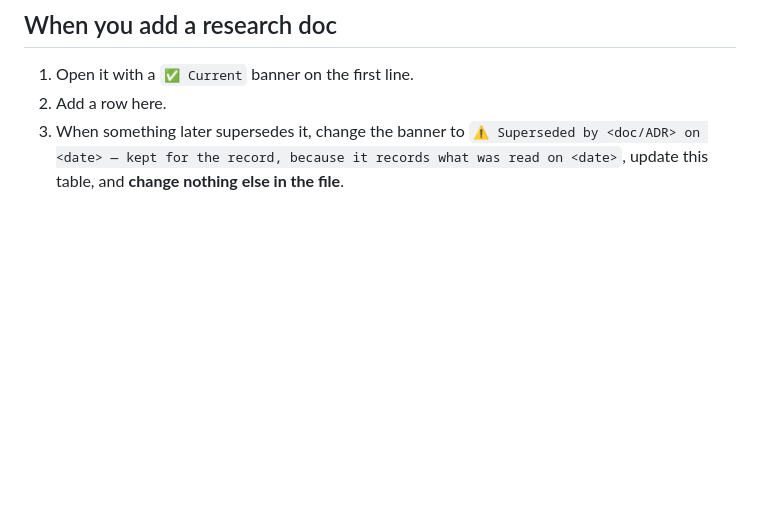
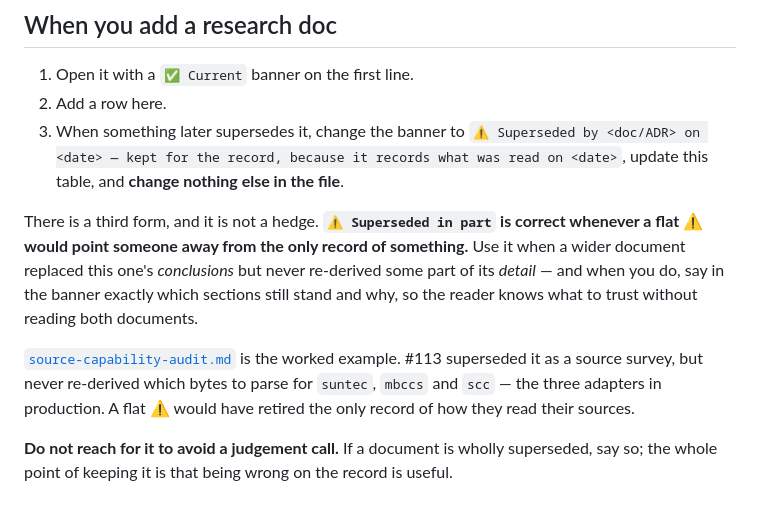
Before and after one commit to edw93d/20260716SingaporeTourismCalendar, a Markdown page: docs/research/README.md, the part around the change. Drawn GitHub-style; blank space fills up the shorter version.

Commit message:
Document the third banner form in the research index (#139)
The index told the next person to use one of two banners — ⚠️ Superseded
or ✅ Current — while main already carried a third on
source-capability-audit.md, which is superseded as a source survey but is
still the only record of the field-level parsing for the three v1
adapters in production.

A convention doc that contradicts a live example in the same directory is
worse than one that says nothing, so the partial form is now written down
with that file as the worked example, plus the limit on it: it is for
when a flat ⚠️ would point someone away from the only record of
something, not for avoiding a judgement call.

Co-authored-by: Claude Opus 5 <noreply@anthropic.com>

```diff
--- a/docs/research/README.md
+++ b/docs/research/README.md
@@ -52,3 +52,17 @@ postdate every audit above. Where a research doc states a legal verdict, the reg
 3. When something later supersedes it, change the banner to `⚠️ Superseded by <doc/ADR> on <date> —
    kept for the record, because it records what was read on <date>`, update this table, and **change
    nothing else in the file**.
+
+There is a third form, and it is not a hedge. **`⚠️ Superseded in part` is correct whenever a flat
+⚠️ would point someone away from the only record of something.** Use it when a wider document
+replaced this one's *conclusions* but never re-derived some part of its *detail* — and when you do,
+say in the banner exactly which sections still stand and why, so the reader knows what to trust
+without reading both documents.
+
+[`source-capability-audit.md`](source-capability-audit.md) is the worked example. #113 superseded it
+as a source survey, but never re-derived which bytes to parse for `suntec`, `mbccs` and `scc` — the
+three adapters in production. A flat ⚠️ would have retired the only record of how they read their
+sources.
+
+**Do not reach for it to avoid a judgement call.** If a document is wholly superseded, say so; the
+whole point of keeping it is that being wrong on the record is useful.
```
